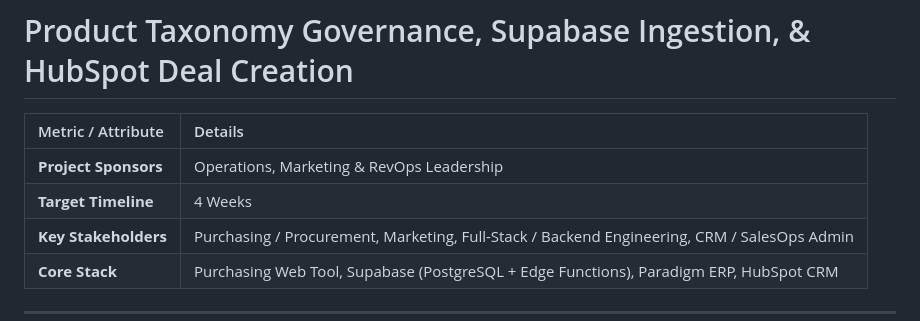
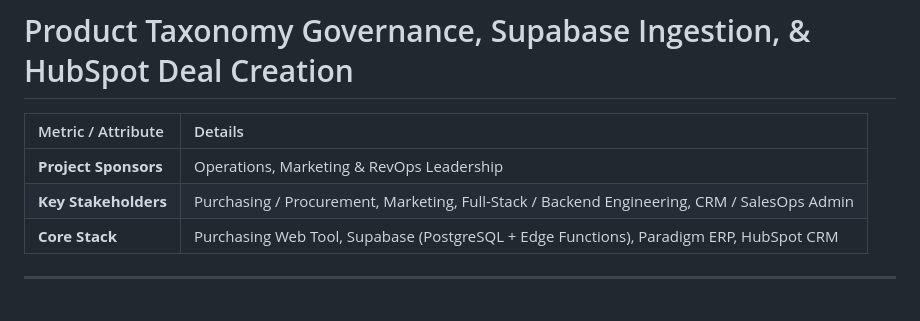
Before and after one commit to BestBuyMetalsDev01/Product-Slug-Manager, a Markdown page: README.md, the part around the change. Drawn GitHub-style.

Commit message:
Remove target timeline from README

```diff
--- a/README.md
+++ b/README.md
@@ -3,7 +3,6 @@
 | Metric / Attribute | Details |
 | :--- | :--- |
 | **Project Sponsors** | Operations, Marketing & RevOps Leadership |
-| **Target Timeline** | 4 Weeks |
 | **Key Stakeholders** | Purchasing / Procurement, Marketing, Full-Stack / Backend Engineering, CRM / SalesOps Admin |
 | **Core Stack** | Purchasing Web Tool, Supabase (PostgreSQL + Edge Functions), Paradigm ERP, HubSpot CRM |
 
```
